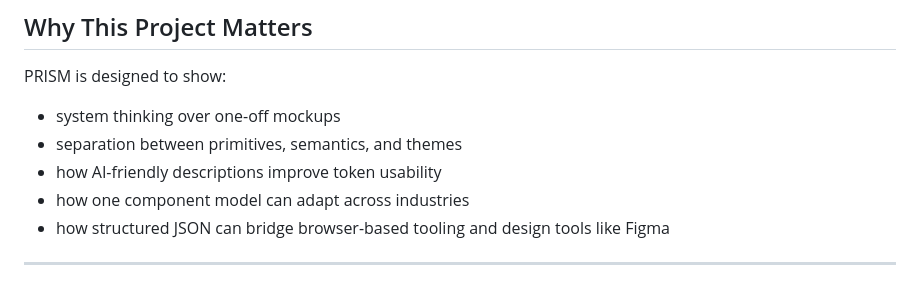
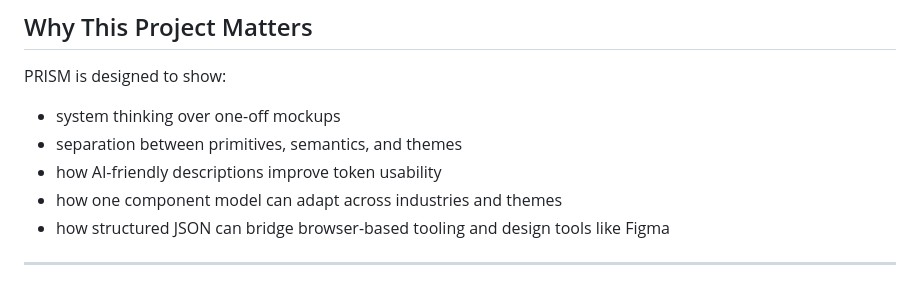
Before and after one commit to IdaAkiwumi/prism-design-system, a Markdown page: README.md, the part around the change. GitHub-like rendering.

```diff
--- a/README.md
+++ b/README.md
@@ -87,7 +87,7 @@ PRISM is designed to show:
 - system thinking over one-off mockups
 - separation between primitives, semantics, and themes
 - how AI-friendly descriptions improve token usability
-- how one component model can adapt across industries
+- how one component model can adapt across industries and themes
 - how structured JSON can bridge browser-based tooling and design tools like Figma
 
 ---
```
